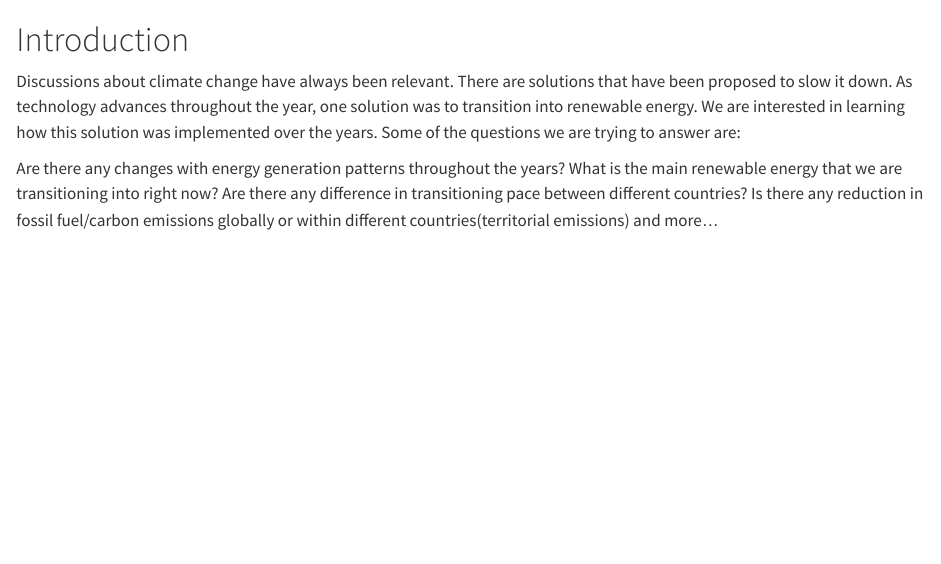
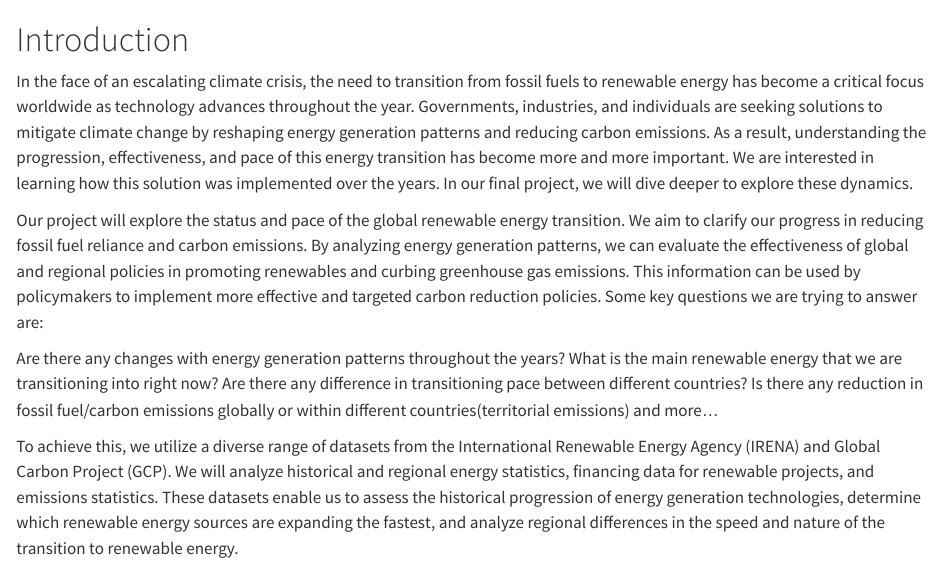
Before and after one commit to JoseMF95/renewable_energy, a Quarto document (index.qmd): the page in a window 1100 px wide, from its top. Rendered offline with R 4.5, knitr and Pandoc in place of Quarto, with nearby package versions.

Commit message:
merge and complete the introduction

```diff
--- a/index.qmd
+++ b/index.qmd
@@ -1,8 +1,12 @@
 # Introduction
-Discussions about climate change have always been relevant. There are solutions that have been proposed to slow it down. As technology advances throughout the year, one solution was to transition into renewable energy. We are interested in learning how this solution was implemented over the years. Some of the questions we are trying to answer are:
+In the face of an escalating climate crisis, the need to transition from fossil fuels to renewable energy has become a critical focus worldwide as technology advances throughout the year. Governments, industries, and individuals are seeking solutions to mitigate climate change by reshaping energy generation patterns and reducing carbon emissions. As a result, understanding the progression, effectiveness, and pace of this energy transition has become more and more important. We are interested in learning how this solution was implemented over the years. In our final project, we will dive deeper to explore these dynamics.
+
+Our project will explore the status and pace of the global renewable energy transition. We aim to clarify our progress in reducing fossil fuel reliance and carbon emissions. By analyzing energy generation patterns, we can evaluate the effectiveness of global and regional policies in promoting renewables and curbing greenhouse gas emissions. This information can be used by policymakers to implement more effective and targeted carbon reduction policies.  Some key questions we are trying to answer are:
 
 Are there any changes with energy generation patterns throughout the years?
 What is the main renewable energy that we are transitioning into right now?
 Are there any difference in transitioning pace between different countries?
 Is there any reduction in fossil fuel/carbon emissions globally or within different countries(territorial emissions)
 and more...
+
+To achieve this, we utilize a diverse range of datasets from the International Renewable Energy Agency (IRENA) and Global Carbon Project (GCP). We will analyze historical and regional energy statistics, financing data for renewable projects, and emissions statistics. These datasets enable us to assess the historical progression of energy generation technologies, determine which renewable energy sources are expanding the fastest, and analyze regional differences in the speed and nature of the transition to renewable energy.
```
